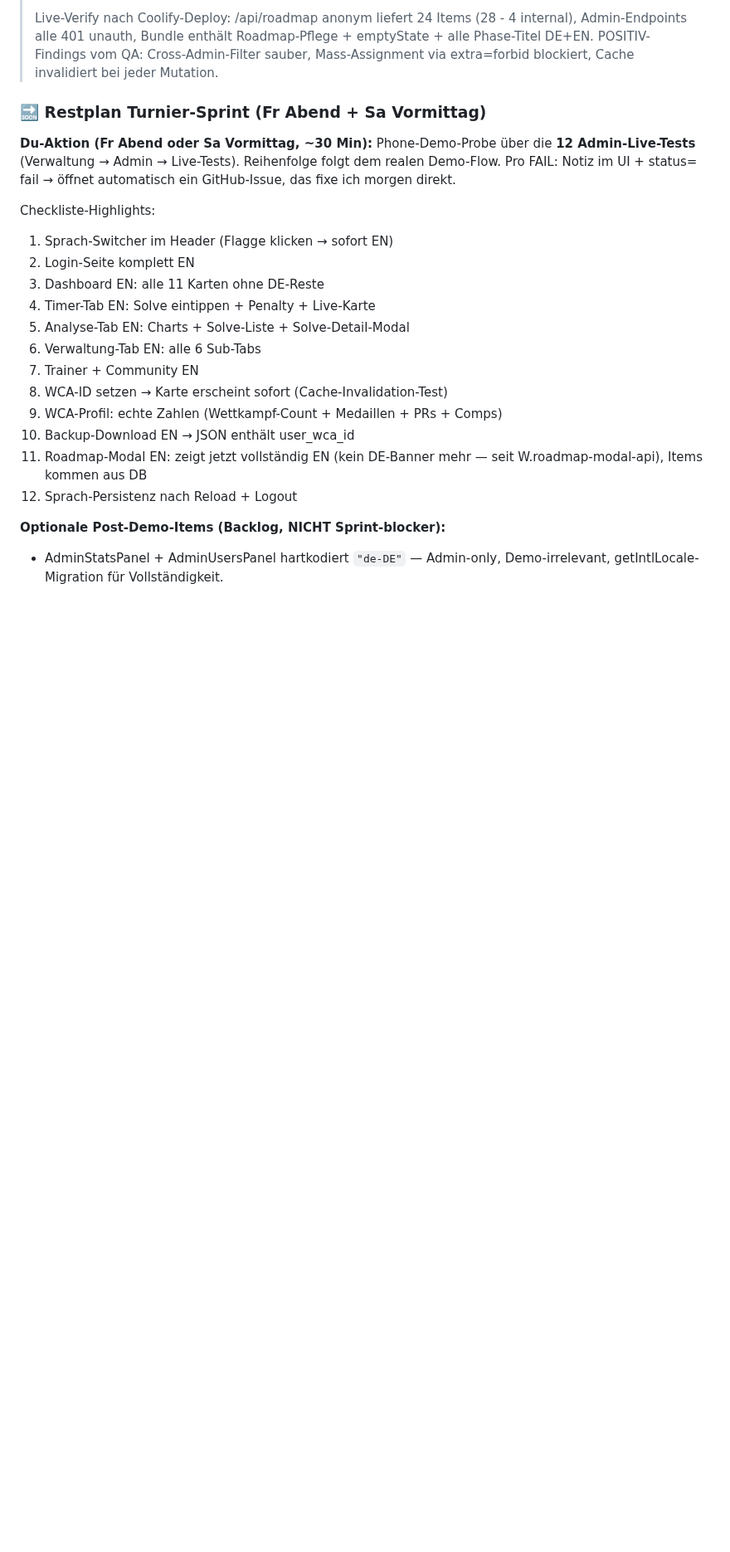
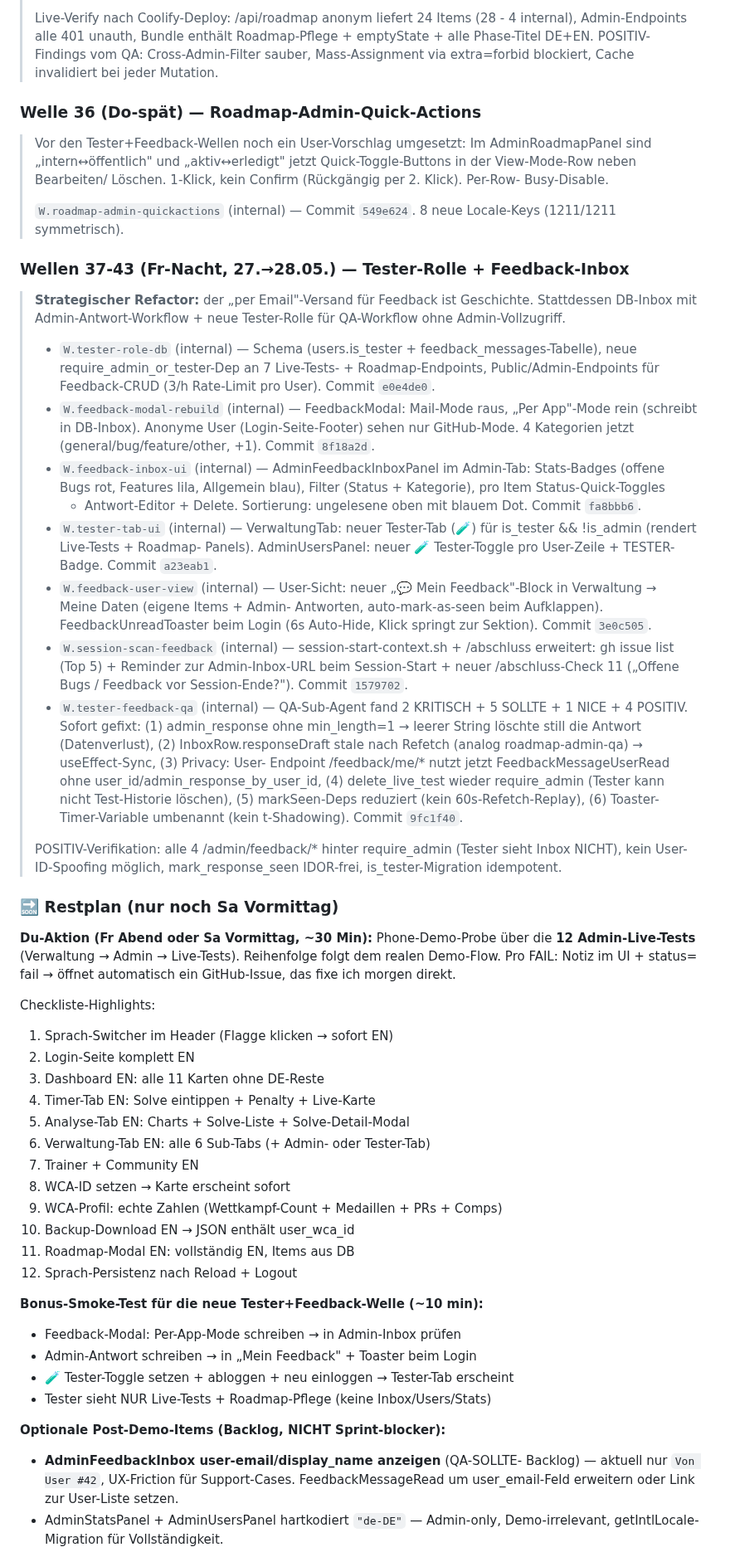
Before and after one commit to fischehaus/cubetracker, a Markdown page: NEXT_SESSION.md, the part around one of its changes. Shown at 83% size. Rendered like a GitHub page; blank space fills up the shorter version.

Commit message:
docs(session): Sprint-Stand nach Tester-Rolle + Feedback-Inbox (8 Wellen)
Auto-Fix Check 6 aus /abschluss (Lücke war 8 Commits seit dem letzten
NEXT_SESSION-Touch 82a9c9e).

Header-Bilanz erweitert: 70 Commits + 49 Tags (von 62/42). Aktuelle
public-Version weiterhin W.roadmap-modal-api (alle 8 neuen Wellen
sind internal).

Neue Blöcke:
- 'Welle 36' (Roadmap-Admin-Quick-Actions) zwischen Roadmap-Migration
  und Tester+Feedback-Sprint.
- 'Wellen 37-43' für die Tester+Feedback-Migration mit jeder Welle
  einzeln dokumentiert (Schema → Modal-Rebuild → Inbox-UI → Tab-UI
  → User-View → Session-Scan → QA-Hotfix).

Restplan-Block: Demo-Probe-Checkliste unverändert, neuer Bonus-Smoke-
Test für Tester+Feedback hinzu (10 min: Feedback schreiben → Admin
antwortet → User sieht Toast + Antwort; Tester-Toggle + Re-Login).

Post-Demo-Backlog: AdminFeedbackInbox user_email-Anzeige als QA-SOLLTE-
Backlog ergänzt, emailing/service.py:send_feedback_email als toter
Code für späteres Cleanup markiert.

Co-Authored-By: Claude Opus 4.7 (1M context) <noreply@anthropic.com>

```diff
--- a/NEXT_SESSION.md
+++ b/NEXT_SESSION.md
@@ -201,7 +202,65 @@ einem Commit `ea6d9a9`. Reproduzierbar dokumentiert.
 > Mass-Assignment via extra=forbid blockiert, Cache invalidiert
 > bei jeder Mutation.
 
-### 🔜 Restplan Turnier-Sprint (Fr Abend + Sa Vormittag)
+### Welle 36 (Do-spät) — Roadmap-Admin-Quick-Actions
+
+> Vor den Tester+Feedback-Wellen noch ein User-Vorschlag umgesetzt:
+> Im AdminRoadmapPanel sind „intern↔öffentlich" und „aktiv↔erledigt"
+> jetzt Quick-Toggle-Buttons in der View-Mode-Row neben Bearbeiten/
+> Löschen. 1-Klick, kein Confirm (Rückgängig per 2. Klick). Per-Row-
+> Busy-Disable.
+>
+> `W.roadmap-admin-quickactions` (internal) — Commit `549e624`.
+> 8 neue Locale-Keys (1211/1211 symmetrisch).
+
+### Wellen 37-43 (Fr-Nacht, 27.→28.05.) — Tester-Rolle + Feedback-Inbox
+
+> **Strategischer Refactor:** der „per Email"-Versand für Feedback ist
+> Geschichte. Stattdessen DB-Inbox mit Admin-Antwort-Workflow + neue
+> Tester-Rolle für QA-Workflow ohne Admin-Vollzugriff.
+>
+> - `W.tester-role-db` (internal) — Schema (users.is_tester +
+>   feedback_messages-Tabelle), neue require_admin_or_tester-Dep an 7
+>   Live-Tests- + Roadmap-Endpoints, Public/Admin-Endpoints für
+>   Feedback-CRUD (3/h Rate-Limit pro User). Commit `e0e4de0`.
+> - `W.feedback-modal-rebuild` (internal) — FeedbackModal: Mail-Mode
+>   raus, „Per App"-Mode rein (schreibt in DB-Inbox). Anonyme User
+>   (Login-Seite-Footer) sehen nur GitHub-Mode. 4 Kategorien jetzt
+>   (general/bug/feature/other, +1). Commit `8f18a2d`.
+> - `W.feedback-inbox-ui` (internal) — AdminFeedbackInboxPanel im
+>   Admin-Tab: Stats-Badges (offene Bugs rot, Features lila, Allgemein
+>   blau), Filter (Status + Kategorie), pro Item Status-Quick-Toggles
+>   + Antwort-Editor + Delete. Sortierung: ungelesene oben mit blauem
+>   Dot. Commit `fa8bbb6`.
+> - `W.tester-tab-ui` (internal) — VerwaltungTab: neuer Tester-Tab
+>   (🧪) für is_tester && !is_admin (rendert Live-Tests + Roadmap-
+>   Panels). AdminUsersPanel: neuer 🧪 Tester-Toggle pro User-Zeile +
+>   TESTER-Badge. Commit `a23eab1`.
+> - `W.feedback-user-view` (internal) — User-Sicht: neuer „💬 Mein
+>   Feedback"-Block in Verwaltung → Meine Daten (eigene Items + Admin-
+>   Antworten, auto-mark-as-seen beim Aufklappen). FeedbackUnreadToaster
+>   beim Login (6s Auto-Hide, Klick springt zur Sektion). Commit
+>   `3e0c505`.
+> - `W.session-scan-feedback` (internal) — session-start-context.sh +
+>   /abschluss erweitert: gh issue list (Top 5) + Reminder zur
+>   Admin-Inbox-URL beim Session-Start + neuer /abschluss-Check 11
+>   („Offene Bugs / Feedback vor Session-Ende?"). Commit `1579702`.
+> - `W.tester-feedback-qa` (internal) — QA-Sub-Agent fand 2 KRITISCH +
+>   5 SOLLTE + 1 NICE + 4 POSITIV. Sofort gefixt: (1) admin_response
+>   ohne min_length=1 → leerer String löschte still die Antwort
+>   (Datenverlust), (2) InboxRow.responseDraft stale nach Refetch
+>   (analog roadmap-admin-qa) → useEffect-Sync, (3) Privacy: User-
+>   Endpoint /feedback/me/* nutzt jetzt FeedbackMessageUserRead ohne
+>   user_id/admin_response_by_user_id, (4) delete_live_test wieder
+>   require_admin (Tester kann nicht Test-Historie löschen), (5)
+>   markSeen-Deps reduziert (kein 60s-Refetch-Replay), (6) Toaster-
+>   Timer-Variable umbenannt (kein t-Shadowing). Commit `9fc1f40`.
+>
+> POSITIV-Verifikation: alle 4 /admin/feedback/* hinter require_admin
+> (Tester sieht Inbox NICHT), kein User-ID-Spoofing möglich,
+> mark_response_seen IDOR-frei, is_tester-Migration idempotent.
+
+### 🔜 Restplan (nur noch Sa Vormittag)
 
 **Du-Aktion (Fr Abend oder Sa Vormittag, ~30 Min):** Phone-Demo-Probe
 über die **12 Admin-Live-Tests** (Verwaltung → Admin → Live-Tests).
@@ -214,15 +273,24 @@ Checkliste-Highlights:
 3. Dashboard EN: alle 11 Karten ohne DE-Reste
 4. Timer-Tab EN: Solve eintippen + Penalty + Live-Karte
 5. Analyse-Tab EN: Charts + Solve-Liste + Solve-Detail-Modal
-6. Verwaltung-Tab EN: alle 6 Sub-Tabs
+6. Verwaltung-Tab EN: alle 6 Sub-Tabs (+ Admin- oder Tester-Tab)
 7. Trainer + Community EN
-8. WCA-ID setzen → Karte erscheint sofort (Cache-Invalidation-Test)
+8. WCA-ID setzen → Karte erscheint sofort
 9. WCA-Profil: echte Zahlen (Wettkampf-Count + Medaillen + PRs + Comps)
 10. Backup-Download EN → JSON enthält user_wca_id
-11. Roadmap-Modal EN: zeigt jetzt vollständig EN (kein DE-Banner mehr —
-    seit W.roadmap-modal-api), Items kommen aus DB
+11. Roadmap-Modal EN: vollständig EN, Items aus DB
 12. Sprach-Persistenz nach Reload + Logout
 
+**Bonus-Smoke-Test für die neue Tester+Feedback-Welle (~10 min):**
+- Feedback-Modal: Per-App-Mode schreiben → in Admin-Inbox prüfen
+- Admin-Antwort schreiben → in „Mein Feedback" + Toaster beim Login
+- 🧪 Tester-Toggle setzen + abloggen + neu einloggen → Tester-Tab erscheint
+- Tester sieht NUR Live-Tests + Roadmap-Pflege (keine Inbox/Users/Stats)
+
 **Optionale Post-Demo-Items (Backlog, NICHT Sprint-blocker):**
+- **AdminFeedbackInbox user-email/display_name anzeigen** (QA-SOLLTE-
+  Backlog) — aktuell nur `Von User #42`, UX-Friction für Support-Cases.
+  FeedbackMessageRead um user_email-Feld erweitern oder Link zur
+  User-Liste setzen.
 - AdminStatsPanel + AdminUsersPanel hartkodiert `"de-DE"` — Admin-only,
   Demo-irrelevant, getIntlLocale-Migration für Vollständigkeit.
```
Also changed, not shown: other parts of NEXT_SESSION.md (+15 -12 lines).
